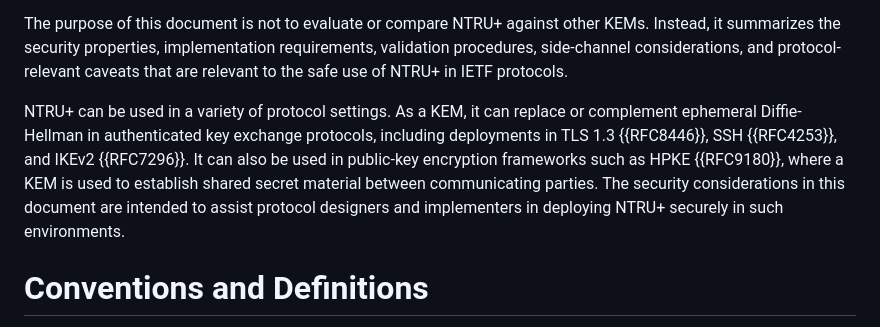
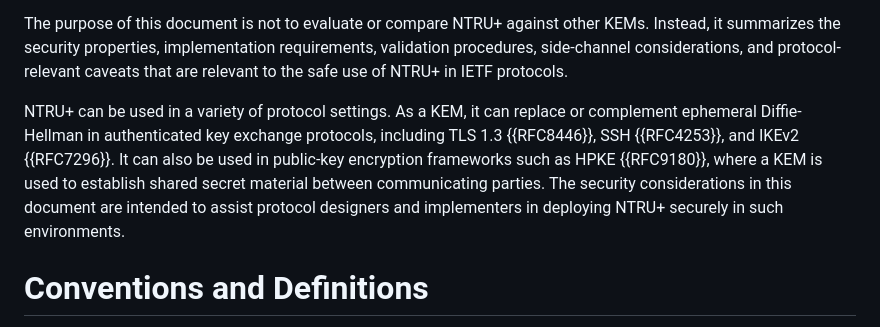
Before and after one commit to jhpark-prof/ntruplus-security-considerations, a Markdown page: draft-todo-yourname-protocol.md, the part around the change. Rendered like a GitHub page.

```diff
--- a/draft-todo-yourname-protocol.md
+++ b/draft-todo-yourname-protocol.md
@@ -70,7 +70,7 @@ This document provides security considerations for NTRU+, a lattice-based KEM de
 
 The purpose of this document is not to evaluate or compare NTRU+ against other KEMs. Instead, it summarizes the security properties, implementation requirements, validation procedures, side-channel considerations, and protocol-relevant caveats that are relevant to the safe use of NTRU+ in IETF protocols.
 
-NTRU+ can be used in a variety of protocol settings. As a KEM, it can replace or complement ephemeral Diffie-Hellman in authenticated key exchange protocols, including deployments in TLS 1.3 {{RFC8446}}, SSH {{RFC4253}}, and IKEv2 {{RFC7296}}. It can also be used in public-key encryption frameworks such as HPKE {{RFC9180}}, where a KEM is used to establish shared secret material between communicating parties. The security considerations in this document are intended to assist protocol designers and implementers in deploying NTRU+ securely in such environments.
+NTRU+ can be used in a variety of protocol settings. As a KEM, it can replace or complement ephemeral Diffie-Hellman in authenticated key exchange protocols, including TLS 1.3 {{RFC8446}}, SSH {{RFC4253}}, and IKEv2 {{RFC7296}}. It can also be used in public-key encryption frameworks such as HPKE {{RFC9180}}, where a KEM is used to establish shared secret material between communicating parties. The security considerations in this document are intended to assist protocol designers and implementers in deploying NTRU+ securely in such environments.
 
 # Conventions and Definitions
 
```
